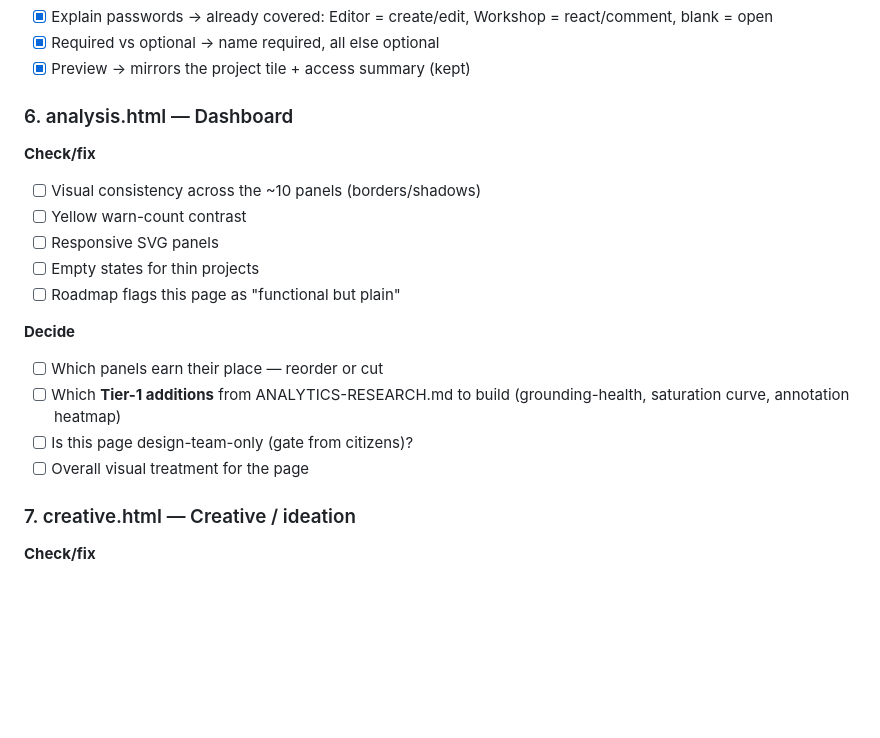
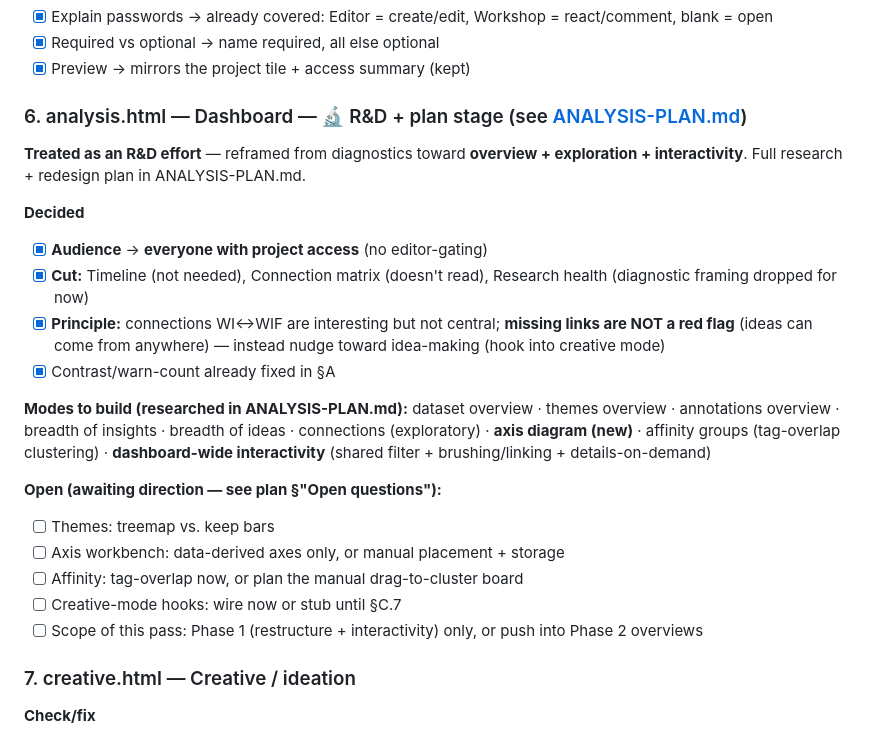
Before and after one commit to einarsne-bit/what-is-what-if, a Markdown page: UX-DESIGN-PASS.md, the part around the change. GitHub-like rendering; blank space fills up the shorter version.

```diff
--- a/UX-DESIGN-PASS.md
+++ b/UX-DESIGN-PASS.md
@@ -126,19 +126,23 @@
 - [x] Required vs optional → name required, all else optional
 - [x] Preview → mirrors the project tile + access summary (kept)
 
-### 6. analysis.html — Dashboard
-**Check/fix**
-- [ ] Visual consistency across the ~10 panels (borders/shadows)
-- [ ] Yellow warn-count contrast
-- [ ] Responsive SVG panels
-- [ ] Empty states for thin projects
-- [ ] Roadmap flags this page as "functional but plain"
+### 6. analysis.html — Dashboard — 🔬 R&D + plan stage (see [ANALYSIS-PLAN.md](ANALYSIS-PLAN.md))
+**Treated as an R&D effort** — reframed from diagnostics toward **overview + exploration + interactivity**. Full research + redesign plan in ANALYSIS-PLAN.md.
 
-**Decide**
-- [ ] Which panels earn their place — reorder or cut
-- [ ] Which **Tier-1 additions** from ANALYTICS-RESEARCH.md to build (grounding-health, saturation curve, annotation heatmap)
-- [ ] Is this page design-team-only (gate from citizens)?
-- [ ] Overall visual treatment for the page
+**Decided**
+- [x] **Audience** → **everyone with project access** (no editor-gating)
+- [x] **Cut:** Timeline (not needed), Connection matrix (doesn't read), Research health (diagnostic framing dropped for now)
+- [x] **Principle:** connections WI↔WIF are interesting but not central; **missing links are NOT a red flag** (ideas can come from anywhere) — instead nudge toward idea-making (hook into creative mode)
+- [x] Contrast/warn-count already fixed in §A
+
+**Modes to build (researched in ANALYSIS-PLAN.md):** dataset overview · themes overview · annotations overview · breadth of insights · breadth of ideas · connections (exploratory) · **axis diagram (new)** · affinity groups (tag-overlap clustering) · **dashboard-wide interactivity** (shared filter + brushing/linking + details-on-demand)
+
+**Open (awaiting direction — see plan §"Open questions"):**
+- [ ] Themes: treemap vs. keep bars
+- [ ] Axis workbench: data-derived axes only, or manual placement + storage
+- [ ] Affinity: tag-overlap now, or plan the manual drag-to-cluster board
+- [ ] Creative-mode hooks: wire now or stub until §C.7
+- [ ] Scope of this pass: Phase 1 (restructure + interactivity) only, or push into Phase 2 overviews
 
 ### 7. creative.html — Creative / ideation
 **Check/fix**
```
Also changed, not shown: ANALYSIS-PLAN.md (added, +159 -0 lines).
